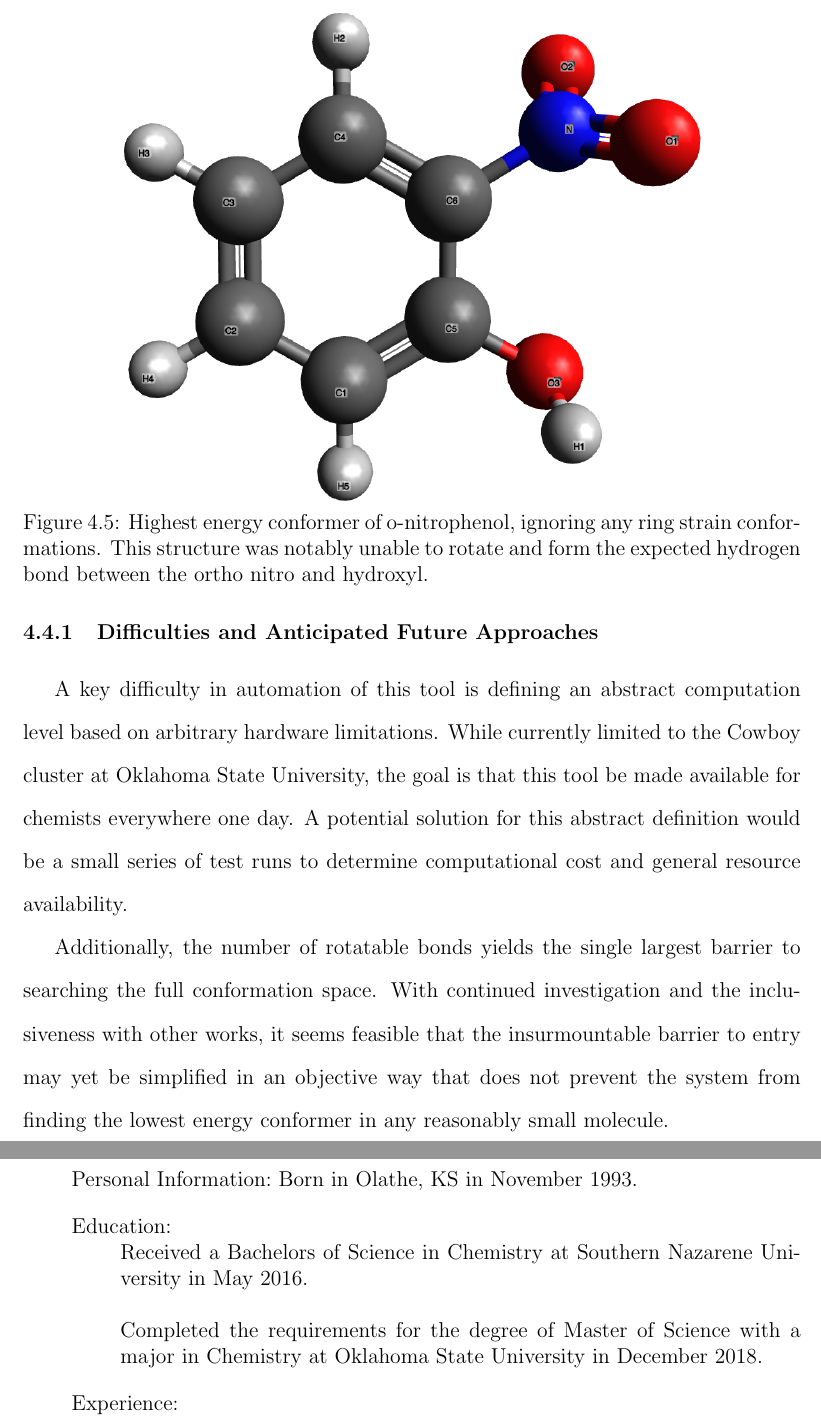
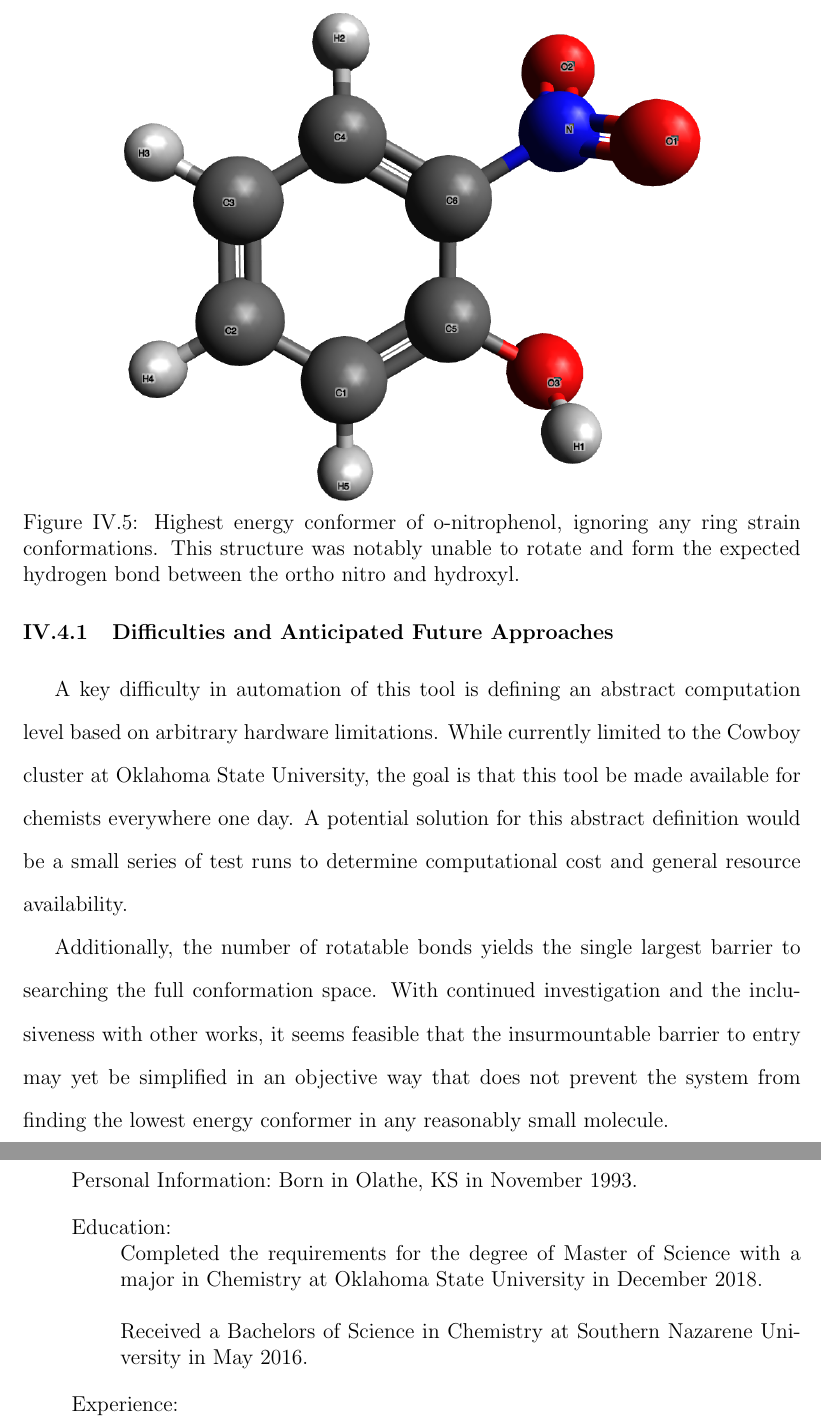
Before and after one commit to IAmGentrySmith/Masters-Thesis, a LaTeX thesis (main.tex, which reads AuxiliaryFiles/DocInfo.tex, Vita/Vita.tex): two parts of pages 59 and 93 of 93 before the commit and two parts of pages 59 and 92 of 92 after it, joined at a grey line, cut so that both start at the same text. Compiled offline with pdfLaTeX.

Commit message:
Updated with GradCollege revision requests.

```diff
--- a/AuxiliaryFiles/DocInfo.tex
+++ b/AuxiliaryFiles/DocInfo.tex
@@ -4,7 +4,7 @@
 
 \author{GENTRY H. SMITH}
 
-\degreeone{\\ B.S. \\
+\degreeone{\\ Bachelor of Science in Chemistry \\
         Southern Nazarene University\\
         Bethany, OK, USA\\
         2016}
--- a/Vita/Vita.tex
+++ b/Vita/Vita.tex
@@ -1,8 +1,8 @@
 \newpage
 \begin{vita}{Gentry H. Smith}{Master of Science}{Chemistry} %Creates vita
     \vitaitem{Personal Information:} Born in Olathe, KS in November 1993.
-    \vitaitem{Education:} \\ Received a Bachelors of Science in Chemistry at Southern Nazarene University in May 2016. \\ \\
-Completed the requirements for the degree of Master of Science with a major in Chemistry at Oklahoma State University in December 2018.
+    \vitaitem{Education:} \\ Completed the requirements for the degree of Master of Science with a major in Chemistry at Oklahoma State University in December 2018. \\ \\
+    Received a Bachelors of Science in Chemistry at Southern Nazarene University in May 2016.
     \vitaitem{Experience:} \\ Teaching Assistant, various undergraduate chemistry courses, Southern Nazarene University, Aug. 2014 - May 2016 \\ Graduate Teaching Assistant, CHEM 1314 \& 1414 at Oklahoma State University, Aug. 2016 - Dec. 2018
     \vitaitem{Professional Affiliations:} \\ American Chemical Society
     \vitaitem{Awards}\\ Colonel Andre Whitely Scholarship in Chemistry
--- a/main.tex
+++ b/main.tex
@@ -87,6 +87,8 @@
 
 
 %====================== chapters information ====================================
+
+\renewcommand{\thechapter}{\Roman{chapter}}
 \input{Ch-Introduction/Introduction}
 \input{Ch-IceXI/IceXI}
 %\input{Ch-2DWater/2DWater}
```
Also changed, not shown: main.tex (4 more changed lines), 2 other files.
